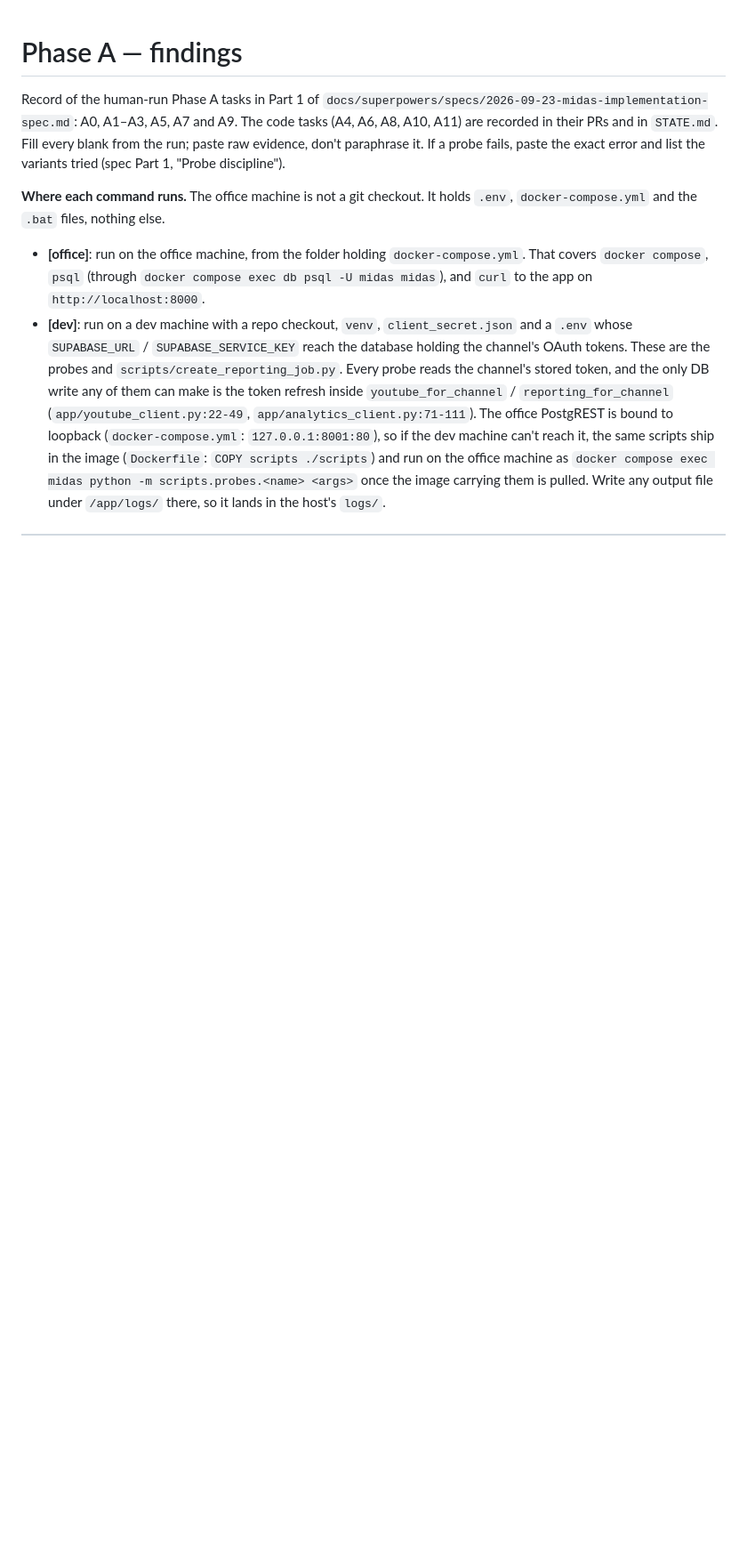
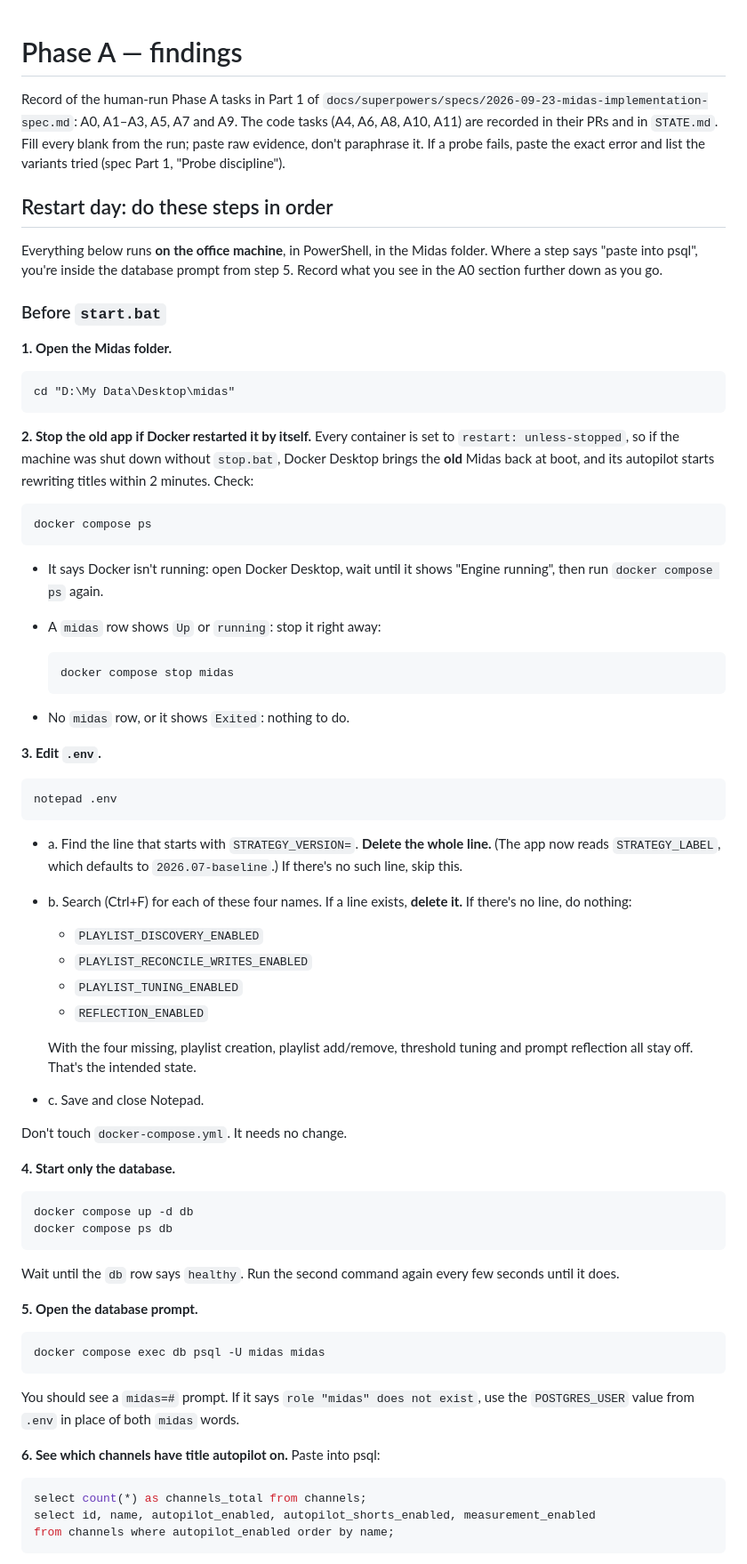
Before and after one commit to JugaadChhabra/Midas, a Markdown page: docs/PHASE_A_FINDINGS.md, the part around one of its changes. Shown at 89% size. Rendered like a GitHub page; blank space fills up the shorter version.

````diff
--- a/docs/PHASE_A_FINDINGS.md
+++ b/docs/PHASE_A_FINDINGS.md
@@ -7,23 +7,85 @@ A7 and A9. The code tasks (A4, A6, A8, A10, A11) are recorded in their PRs and i
 If a probe fails, paste the exact error and list the variants tried (spec Part 1,
 "Probe discipline").
 
-**Where each command runs.** The office machine is not a git checkout. It holds
-`.env`, `docker-compose.yml` and the `.bat` files, nothing else.
+## Restart day: do these steps in order
 
-- **[office]**: run on the office machine, from the folder holding
-  `docker-compose.yml`. That covers `docker compose`, `psql` (through
-  `docker compose exec db psql -U midas midas`), and `curl` to the app on
-  `http://localhost:8000`.
-- **[dev]**: run on a dev machine with a repo checkout, `venv`, `client_secret.json`
-  and a `.env` whose `SUPABASE_URL` / `SUPABASE_SERVICE_KEY` reach the database
-  holding the channel's OAuth tokens. These are the probes and
-  `scripts/create_reporting_job.py`. Every probe reads the channel's stored token,
-  and the only DB write any of them can make is the token refresh inside
-  `youtube_for_channel` / `reporting_for_channel` (`app/youtube_client.py:22-49`,
-  `app/analytics_client.py:71-111`). The office PostgREST is bound to loopback
-  (`docker-compose.yml`: `127.0.0.1:8001:80`), so if the dev machine can't reach
-  it, the same scripts ship in the image (`Dockerfile`: `COPY scripts ./scripts`)
-  and run on the office machine as
-  `docker compose exec midas python -m scripts.probes.<name> <args>` once the
-  image carrying them is pulled. Write any output file under `/app/logs/` there,
-  so it lands in the host's `logs/`.
+Everything below runs **on the office machine**, in PowerShell, in the Midas folder.
+Where a step says "paste into psql", you're inside the database prompt from step 5.
+Record what you see in the A0 section further down as you go.
+
+### Before `start.bat`
+
+**1. Open the Midas folder.**
+
+```
+cd "D:\My Data\Desktop\midas"
+```
+
+**2. Stop the old app if Docker restarted it by itself.** Every container is set to
+`restart: unless-stopped`, so if the machine was shut down without `stop.bat`,
+Docker Desktop brings the **old** Midas back at boot, and its autopilot starts
+rewriting titles within 2 minutes. Check:
+
+```
+docker compose ps
+```
+
+- It says Docker isn't running: open Docker Desktop, wait until it shows "Engine
+  running", then run `docker compose ps` again.
+- A `midas` row shows `Up` or `running`: stop it right away:
+
+  ```
+  docker compose stop midas
+  ```
+
+- No `midas` row, or it shows `Exited`: nothing to do.
+
+**3. Edit `.env`.**
+
+```
+notepad .env
+```
+
+- a. Find the line that starts with `STRATEGY_VERSION=`. **Delete the whole line.**
+  (The app now reads `STRATEGY_LABEL`, which defaults to `2026.07-baseline`.) If
+  there's no such line, skip this.
+- b. Search (Ctrl+F) for each of these four names. If a line exists, **delete it.**
+  If there's no line, do nothing:
+  - `PLAYLIST_DISCOVERY_ENABLED`
+  - `PLAYLIST_RECONCILE_WRITES_ENABLED`
+  - `PLAYLIST_TUNING_ENABLED`
+  - `REFLECTION_ENABLED`
+
+  With the four missing, playlist creation, playlist add/remove, threshold tuning
+  and prompt reflection all stay off. That's the intended state.
+- c. Save and close Notepad.
+
+Don't touch `docker-compose.yml`. It needs no change.
+
+**4. Start only the database.**
+
+```
+docker compose up -d db
+docker compose ps db
+```
+
+Wait until the `db` row says `healthy`. Run the second command again every few
+seconds until it does.
+
+**5. Open the database prompt.**
+
+```
+docker compose exec db psql -U midas midas
+```
+
+You should see a `midas=#` prompt. If it says `role "midas" does not exist`, use
+the `POSTGRES_USER` value from `.env` in place of both `midas` words.
+
+**6. See which channels have title autopilot on.** Paste into psql:
+
+```sql
+select count(*) as channels_total from channels;
+select id, name, autopilot_enabled, autopilot_shorts_enabled, measurement_enabled
+from channels where autopilot_enabled order by name;
+```
+
````
Also changed, not shown: other parts of docs/PHASE_A_FINDINGS.md (+128 -90 lines).
